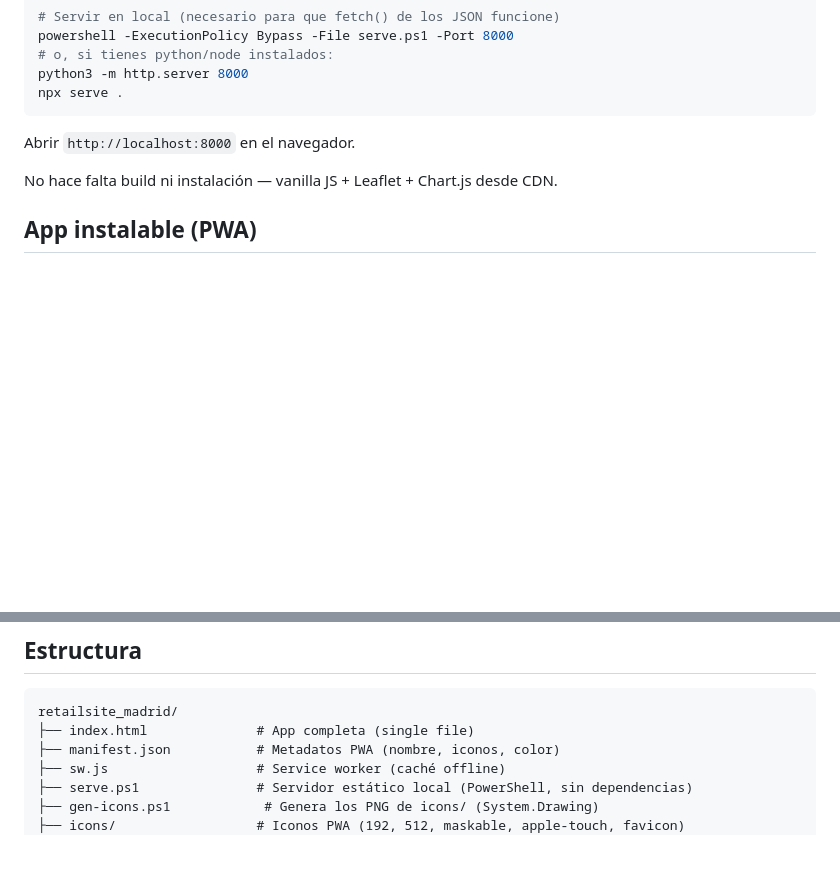
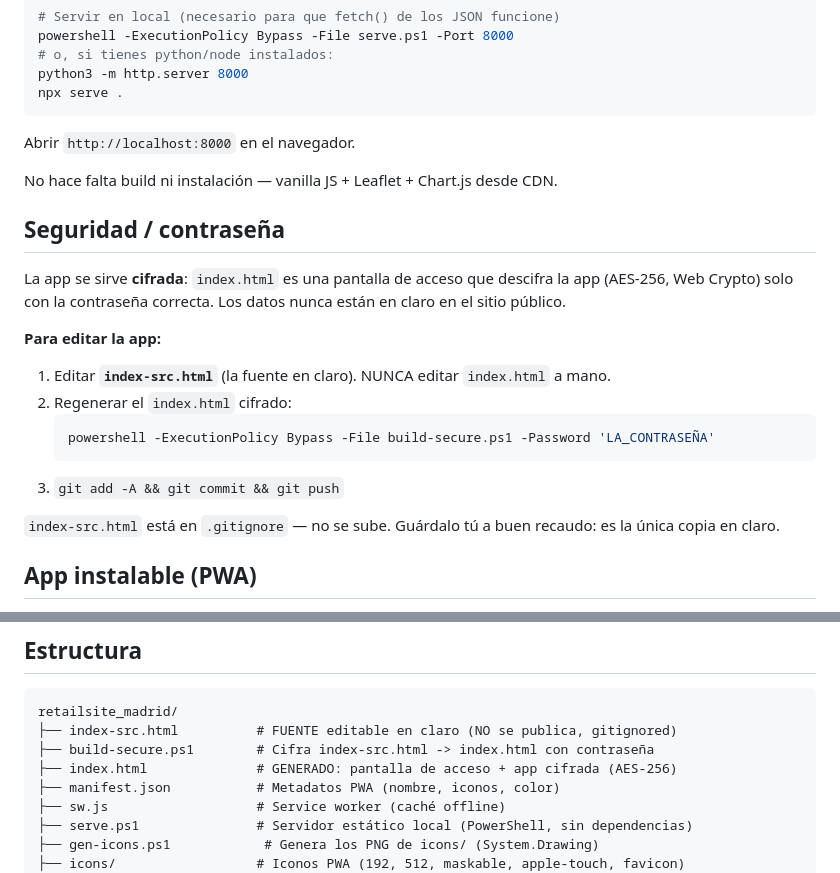
Before and after one commit to dirdam268/retailsite_madrid, a Markdown page: README.md, 2 parts joined by grey strips. GitHub-like rendering; blank space fills up the shorter version.

Commit message:
Documenta el flujo de build cifrado (index-src.html + build-secure.ps1)

````diff
--- a/README.md
+++ b/README.md
@@ -16,6 +16,20 @@ Abrir `http://localhost:8000` en el navegador.
 
 No hace falta build ni instalación — vanilla JS + Leaflet + Chart.js desde CDN.
 
+## Seguridad / contraseña
+
+La app se sirve **cifrada**: `index.html` es una pantalla de acceso que descifra la app (AES-256, Web Crypto) solo con la contraseña correcta. Los datos nunca están en claro en el sitio público.
+
+**Para editar la app:**
+1. Editar **`index-src.html`** (la fuente en claro). NUNCA editar `index.html` a mano.
+2. Regenerar el `index.html` cifrado:
+   ```powershell
+   powershell -ExecutionPolicy Bypass -File build-secure.ps1 -Password 'LA_CONTRASEÑA'
+   ```
+3. `git add -A && git commit && git push`
+
+`index-src.html` está en `.gitignore` — no se sube. Guárdalo tú a buen recaudo: es la única copia en claro.
+
 ## App instalable (PWA)
 
 La app es una PWA: se puede instalar en el móvil (Android/iOS, "Añadir a pantalla de inicio") y en el ordenador (Chrome/Edge, icono de instalar en la barra de direcciones). Funciona offline tras la primera carga gracias a `sw.js`.
@@ -29,7 +43,9 @@ La app es una PWA: se puede instalar en el móvil (Android/iOS, "Añadir a panta
 
 ```
 retailsite_madrid/
-├── index.html              # App completa (single file)
+├── index-src.html          # FUENTE editable en claro (NO se publica, gitignored)
+├── build-secure.ps1        # Cifra index-src.html -> index.html con contraseña
+├── index.html              # GENERADO: pantalla de acceso + app cifrada (AES-256)
 ├── manifest.json           # Metadatos PWA (nombre, iconos, color)
 ├── sw.js                   # Service worker (caché offline)
 ├── serve.ps1               # Servidor estático local (PowerShell, sin dependencias)
````
